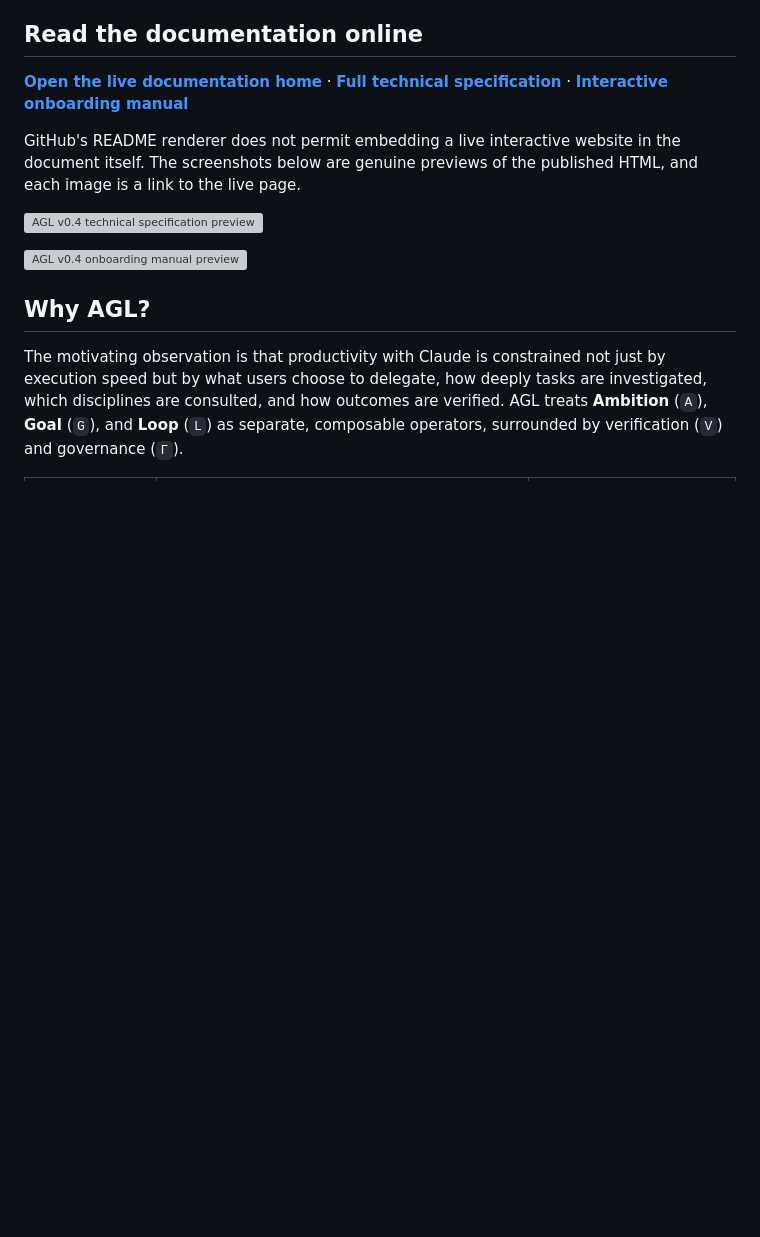
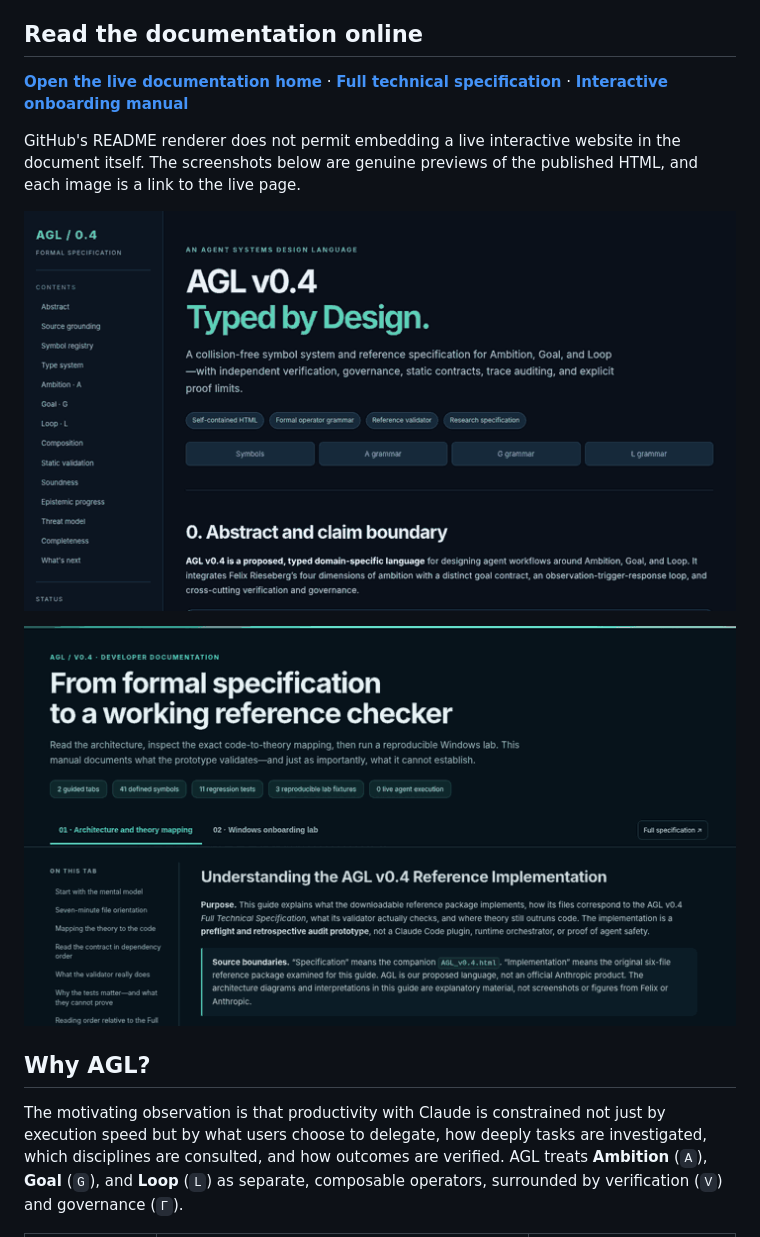
Before and after one commit to az9713/agl-pattern-language, a Markdown page: README.md, the part around the change. Rendered like a GitHub page; blank space fills up the shorter version; grey boxes are pictures that could not be loaded.

Commit message:
docs: fix broken README preview image paths

```diff
--- a/README.md
+++ b/README.md
@@ -10,9 +10,9 @@
 
 GitHub's README renderer does not permit embedding a live interactive website in the document itself. The screenshots below are genuine previews of the published HTML, and each image is a link to the live page.
 
-[![AGL v0.4 technical specification preview](docs/assets/spec-preview.webp)](https://az9713.github.io/agl-pattern-language/AGL_v0.4.html)
+[![AGL v0.4 technical specification preview](docs/assets/spec-preview.png)](https://az9713.github.io/agl-pattern-language/AGL_v0.4.html)
 
-[![AGL v0.4 onboarding manual preview](docs/assets/onboarding-preview.webp)](https://az9713.github.io/agl-pattern-language/ONBOARDING.html)
+[![AGL v0.4 onboarding manual preview](docs/assets/onboarding-preview.png)](https://az9713.github.io/agl-pattern-language/ONBOARDING.html)
 
 ## Why AGL?
 
```
